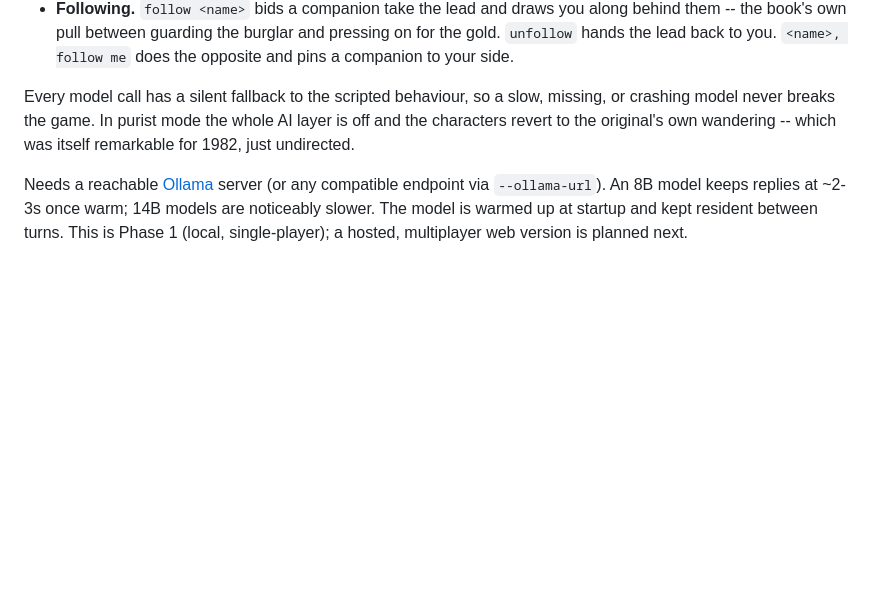
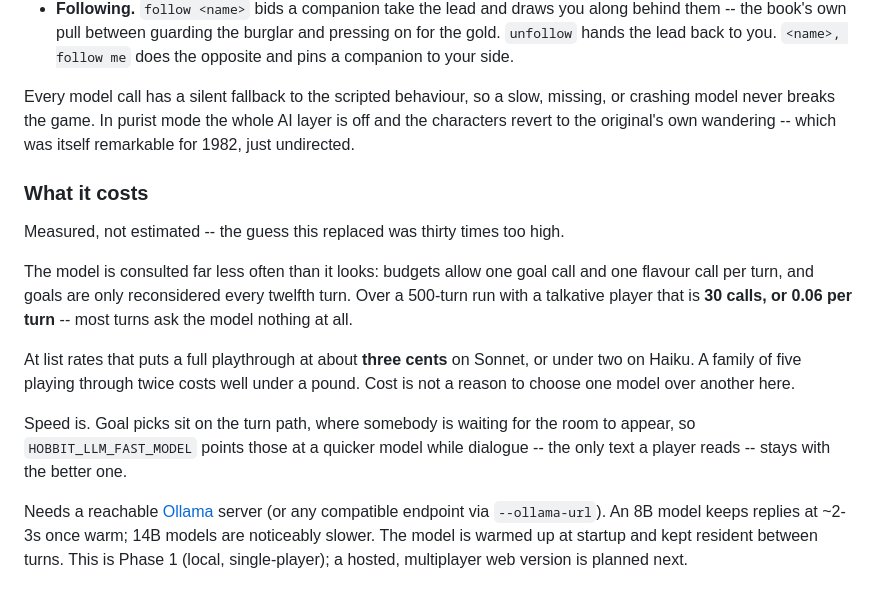
Before and after one commit to Eporediese/hobbit-1982-2026, a Markdown page: README.md, the part around the change. Drawn GitHub-style; blank space fills up the shorter version.

Commit message:
Correct the cost estimate: pennies, not pounds
The previous commit justified splitting models on cost. That reasoning was
wrong, and wrong by about thirty times, because it assumed one model call per
turn without ever measuring one.

The budgets cap it far harder than that: one goal call and one flavour call
per turn, and goals only replan every twelfth turn. A 500-turn run with a
chatty player makes 30 calls -- 0.06 per turn. Most turns consult no model at
all.

Priced against real ppq billing rows (least-squares on twelve line items gives
$1.06/$5.25 per Mtok for Haiku and $2.11/$10.55 for Sonnet, i.e. list plus
about 5%), a full playthrough is roughly three cents on Sonnet and under two
on Haiku. Five relatives playing twice is thirty-odd cents.

So the split saves three cents across an entire family, and the honest reason
to keep it is latency, not money: goal picks sit on the turn path where a
player is waiting, and the cheaper model answered ~30% faster. The split stays
for that reason, restated in the README, and Sonnet is the right default for
everything else because its cost is noise.

```diff
--- a/README.md
+++ b/README.md
@@ -136,6 +136,23 @@ missing, or crashing model never breaks the game. In purist mode the whole AI
 layer is off and the characters revert to the original's own wandering --
 which was itself remarkable for 1982, just undirected.
 
+### What it costs
+
+Measured, not estimated -- the guess this replaced was thirty times too high.
+
+The model is consulted far less often than it looks: budgets allow one goal
+call and one flavour call per turn, and goals are only reconsidered every
+twelfth turn. Over a 500-turn run with a talkative player that is **30 calls,
+or 0.06 per turn** -- most turns ask the model nothing at all.
+
+At list rates that puts a full playthrough at about **three cents** on Sonnet,
+or under two on Haiku. A family of five playing through twice costs well under
+a pound. Cost is not a reason to choose one model over another here.
+
+Speed is. Goal picks sit on the turn path, where somebody is waiting for the
+room to appear, so `HOBBIT_LLM_FAST_MODEL` points those at a quicker model
+while dialogue -- the only text a player reads -- stays with the better one.
+
 Needs a reachable [Ollama](https://ollama.com) server (or any compatible
 endpoint via `--ollama-url`). An 8B model keeps replies at ~2-3s once warm;
 14B models are noticeably slower. The model is warmed up at startup and kept
```
